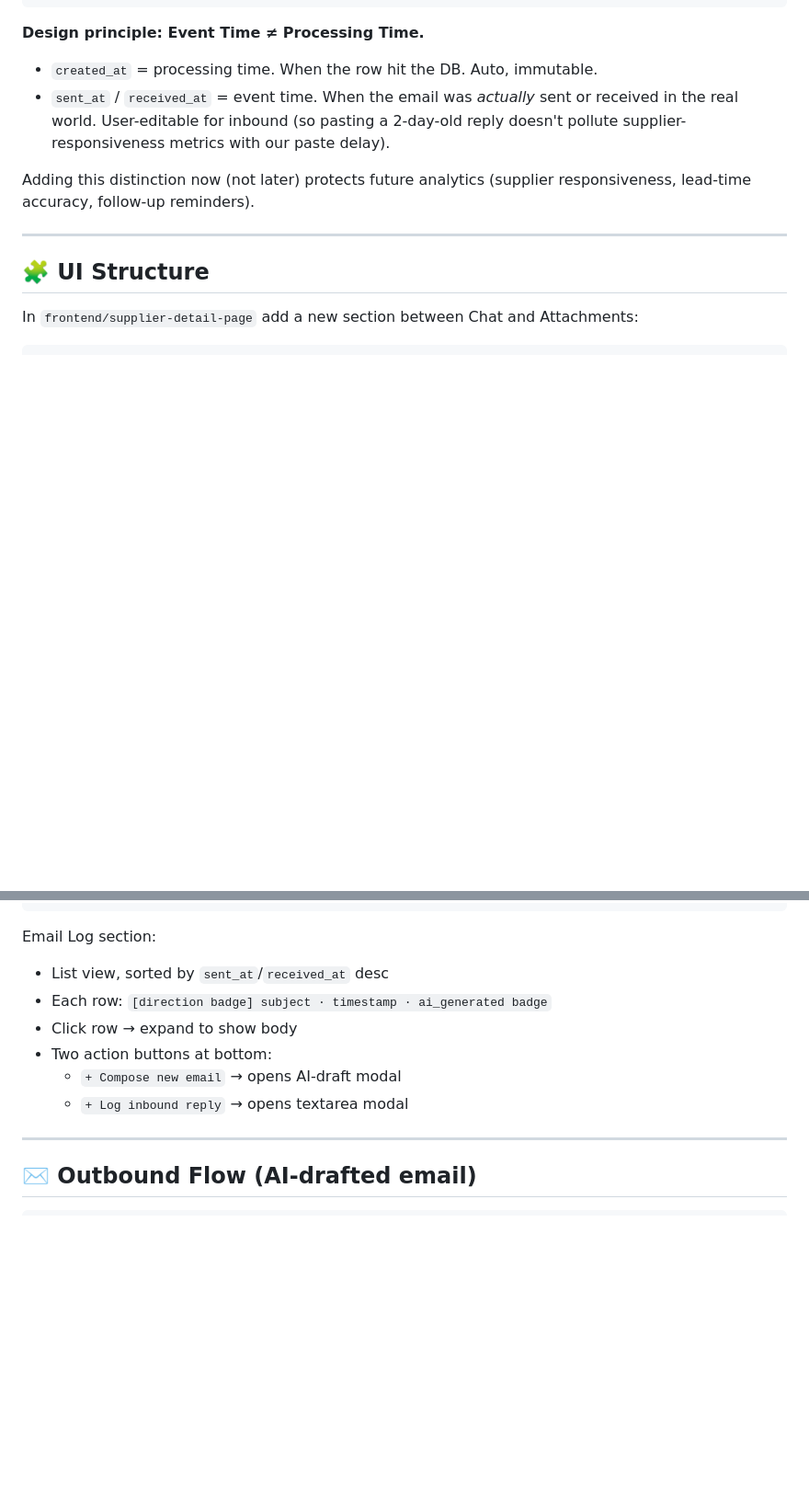
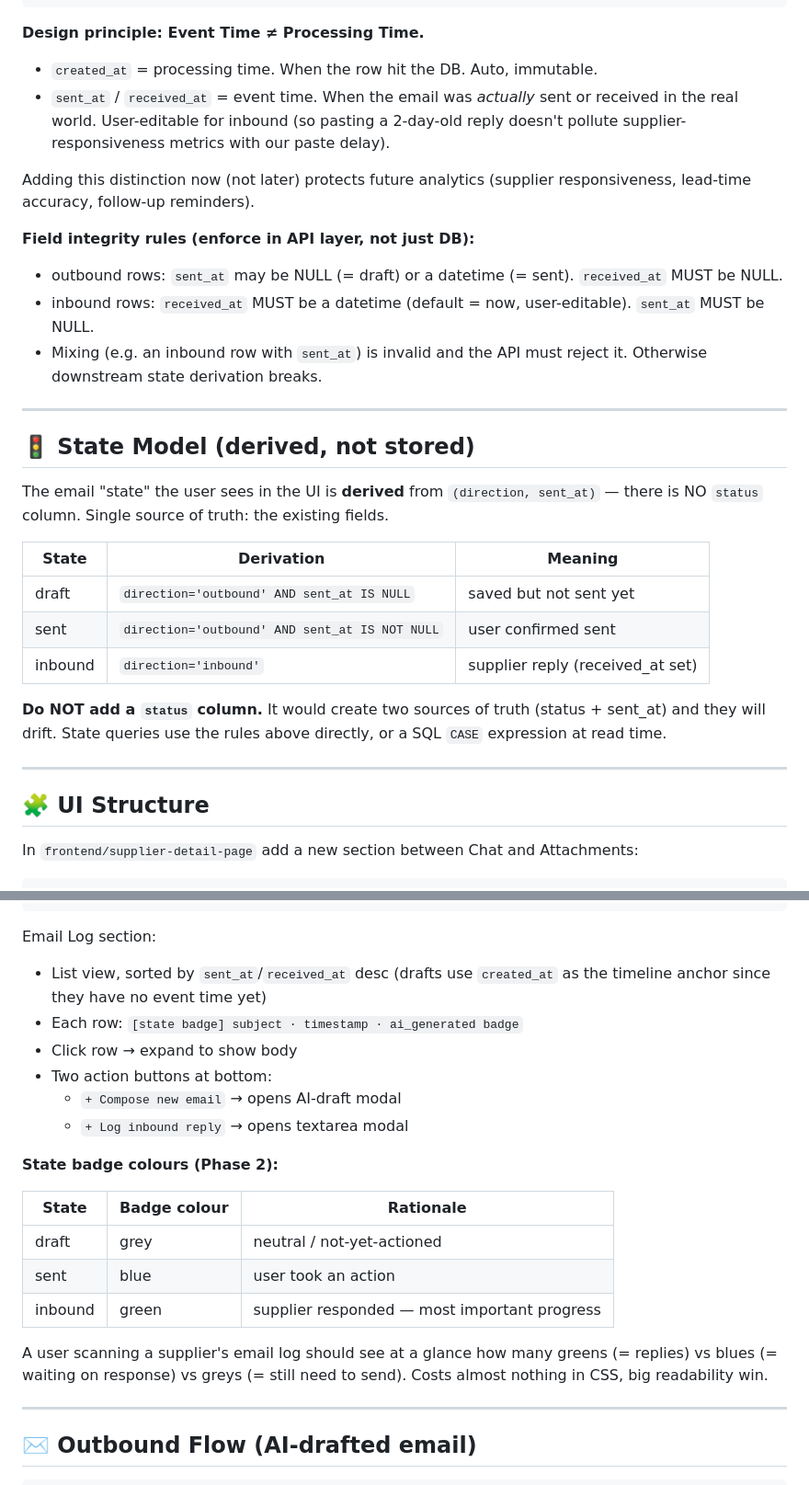
Before and after one commit to John-Coding-Tech/MetalMind_Project, a Markdown page: docs/email-log-feature.md, 2 parts joined by grey strips. Shown at 92% size. GitHub-like rendering; blank space fills up the shorter version.

````diff
--- a/docs/email-log-feature.md
+++ b/docs/email-log-feature.md
@@ -55,6 +55,33 @@ class SupplierEmail(Base):
 Adding this distinction now (not later) protects future analytics
 (supplier responsiveness, lead-time accuracy, follow-up reminders).
 
+**Field integrity rules (enforce in API layer, not just DB):**
+
+- outbound rows: `sent_at` may be NULL (= draft) or a datetime (= sent).
+  `received_at` MUST be NULL.
+- inbound rows: `received_at` MUST be a datetime (default = now,
+  user-editable). `sent_at` MUST be NULL.
+- Mixing (e.g. an inbound row with `sent_at`) is invalid and the API
+  must reject it. Otherwise downstream state derivation breaks.
+
+---
+
+## 🚦 State Model (derived, not stored)
+
+The email "state" the user sees in the UI is **derived** from
+`(direction, sent_at)` — there is NO `status` column. Single source of
+truth: the existing fields.
+
+| State    | Derivation                                          | Meaning                          |
+|----------|-----------------------------------------------------|----------------------------------|
+| draft    | `direction='outbound' AND sent_at IS NULL`          | saved but not sent yet           |
+| sent     | `direction='outbound' AND sent_at IS NOT NULL`      | user confirmed sent              |
+| inbound  | `direction='inbound'`                               | supplier reply (received_at set) |
+
+**Do NOT add a `status` column.** It would create two sources of truth
+(status + sent_at) and they will drift. State queries use the rules
+above directly, or a SQL `CASE` expression at read time.
+
 ---
 
 ## 🧩 UI Structure
@@ -73,12 +100,25 @@ Supplier Detail Page
 ```
 
 Email Log section:
-- List view, sorted by `sent_at`/`received_at` desc
-- Each row: `[direction badge] subject · timestamp · ai_generated badge`
+- List view, sorted by `sent_at`/`received_at` desc (drafts use `created_at`
+  as the timeline anchor since they have no event time yet)
+- Each row: `[state badge] subject · timestamp · ai_generated badge`
 - Click row → expand to show body
 - Two action buttons at bottom:
   - `+ Compose new email` → opens AI-draft modal
   - `+ Log inbound reply`  → opens textarea modal
+
+**State badge colours (Phase 2):**
+
+| State    | Badge colour | Rationale                                       |
+|----------|--------------|-------------------------------------------------|
+| draft    | grey         | neutral / not-yet-actioned                      |
+| sent     | blue         | user took an action                             |
+| inbound  | green        | supplier responded — most important progress    |
+
+A user scanning a supplier's email log should see at a glance how many
+greens (= replies) vs blues (= waiting on response) vs greys (= still
+need to send). Costs almost nothing in CSS, big readability win.
 
 ---
 
````
Also changed, not shown: other parts of docs/email-log-feature.md (+48 -7 lines).
